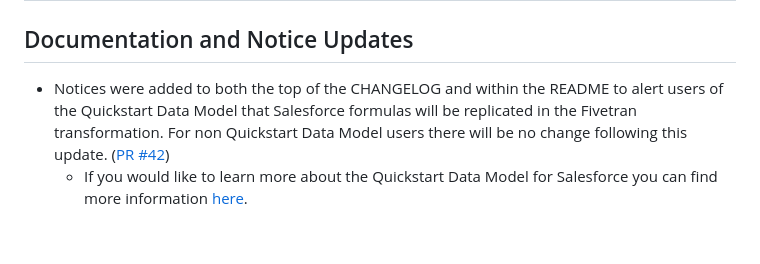
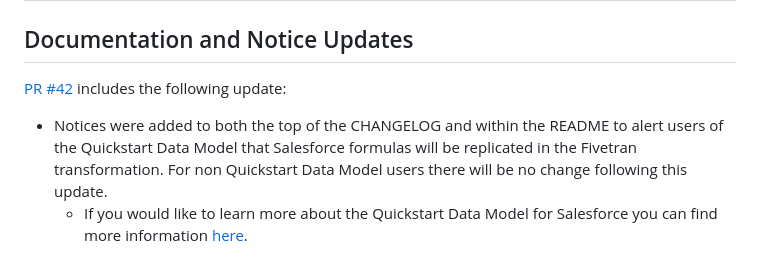
Before and after one commit to fivetran/dbt_salesforce, a Markdown page: CHANGELOG.md, the part around the change. Drawn GitHub-style; blank space fills up the shorter version.

```diff
--- a/CHANGELOG.md
+++ b/CHANGELOG.md
@@ -5,7 +5,9 @@ If you are not already a Quickstart Data Model user, you can find out more infor
 
 # dbt_salesforce v0.9.2
 ## Documentation and Notice Updates
-- Notices were added to both the top of the CHANGELOG and within the README to alert users of the Quickstart Data Model that Salesforce formulas will be replicated in the Fivetran transformation. For non Quickstart Data Model users there will be no change following this update. ([PR #42](https://github.com/fivetran/dbt_salesforce/pull/42))
+[PR #42](https://github.com/fivetran/dbt_salesforce/pull/42) includes the following update:
+
+- Notices were added to both the top of the CHANGELOG and within the README to alert users of the Quickstart Data Model that Salesforce formulas will be replicated in the Fivetran transformation. For non Quickstart Data Model users there will be no change following this update.
   - If you would like to learn more about the Quickstart Data Model for Salesforce you can find more information [here](https://fivetran.com/docs/transformations/quickstart).
 
 # dbt_salesforce v0.9.1
```
